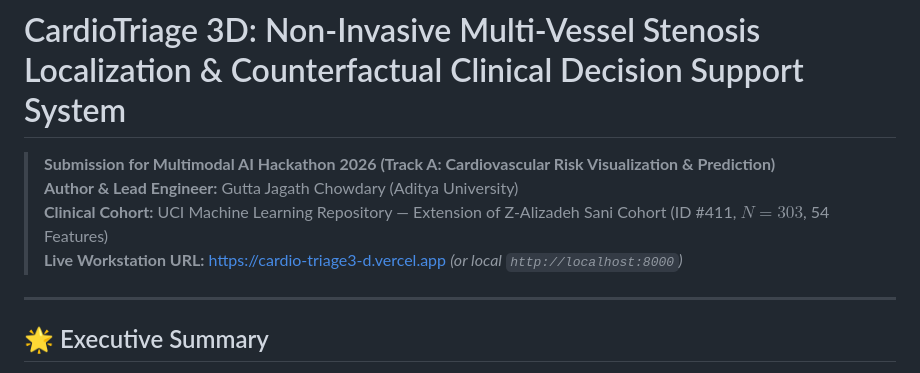
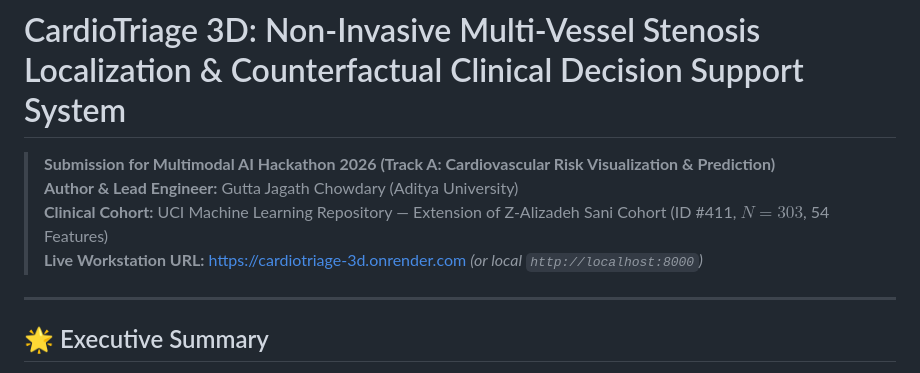
Before and after one commit to jagath0511-ui/CardioTriage3D, a Markdown page: README.md, the part around the change. Rendered like a GitHub page.

```diff
--- a/README.md
+++ b/README.md
@@ -3,7 +3,7 @@
 > **Submission for Multimodal AI Hackathon 2026 (Track A: Cardiovascular Risk Visualization & Prediction)**
 > **Author & Lead Engineer:** Gutta Jagath Chowdary (Aditya University)
 > **Clinical Cohort:** UCI Machine Learning Repository — Extension of Z-Alizadeh Sani Cohort (ID #411, $N=303$, 54 Features)
-> **Live Workstation URL:** [https://cardio-triage3-d.vercel.app](https://cardio-triage3-d.vercel.app) *(or local `http://localhost:8000`)*
+> **Live Workstation URL:** [https://cardiotriage-3d.onrender.com](https://cardiotriage-3d.onrender.com) *(or local `http://localhost:8000`)*
 
 ---
 
```
Also changed, not shown: docs/SUBMISSION_PACK.md (+1 -1 lines).
